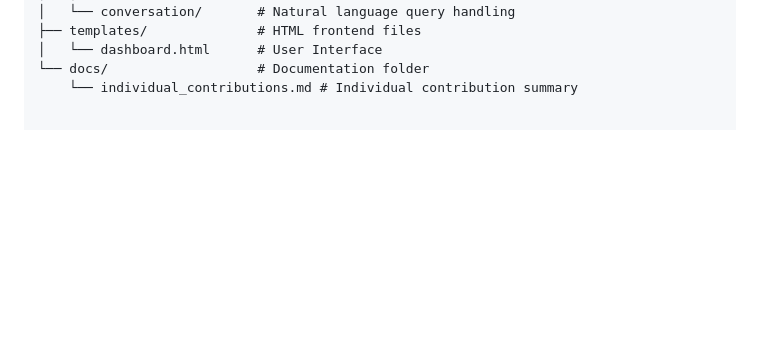
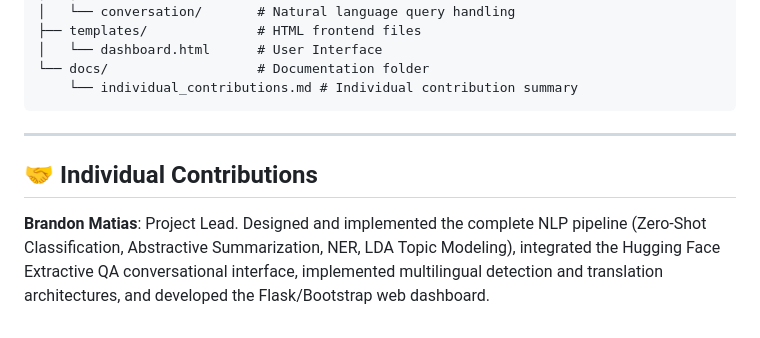
Before and after one commit to BrandonLee-98/ITAI2373-NewsBot-Final, a Markdown page: README.md, the part around the change. GitHub-like rendering; blank space fills up the shorter version.

Commit message:
Document individual contributions in README
Added section for individual contributions with details.

````diff
--- a/README.md
+++ b/README.md
@@ -130,3 +130,7 @@ ITAI2373-NewsBot-Final/
 │   └── dashboard.html      # User Interface
 └── docs/                   # Documentation folder
     └── individual_contributions.md # Individual contribution summary
+```
+---
+## 🤝 Individual Contributions
+**Brandon Matias**: Project Lead. Designed and implemented the complete NLP pipeline (Zero-Shot Classification, Abstractive Summarization, NER, LDA Topic Modeling), integrated the Hugging Face Extractive QA conversational interface, implemented multilingual detection and translation architectures, and developed the Flask/Bootstrap web dashboard.
````
